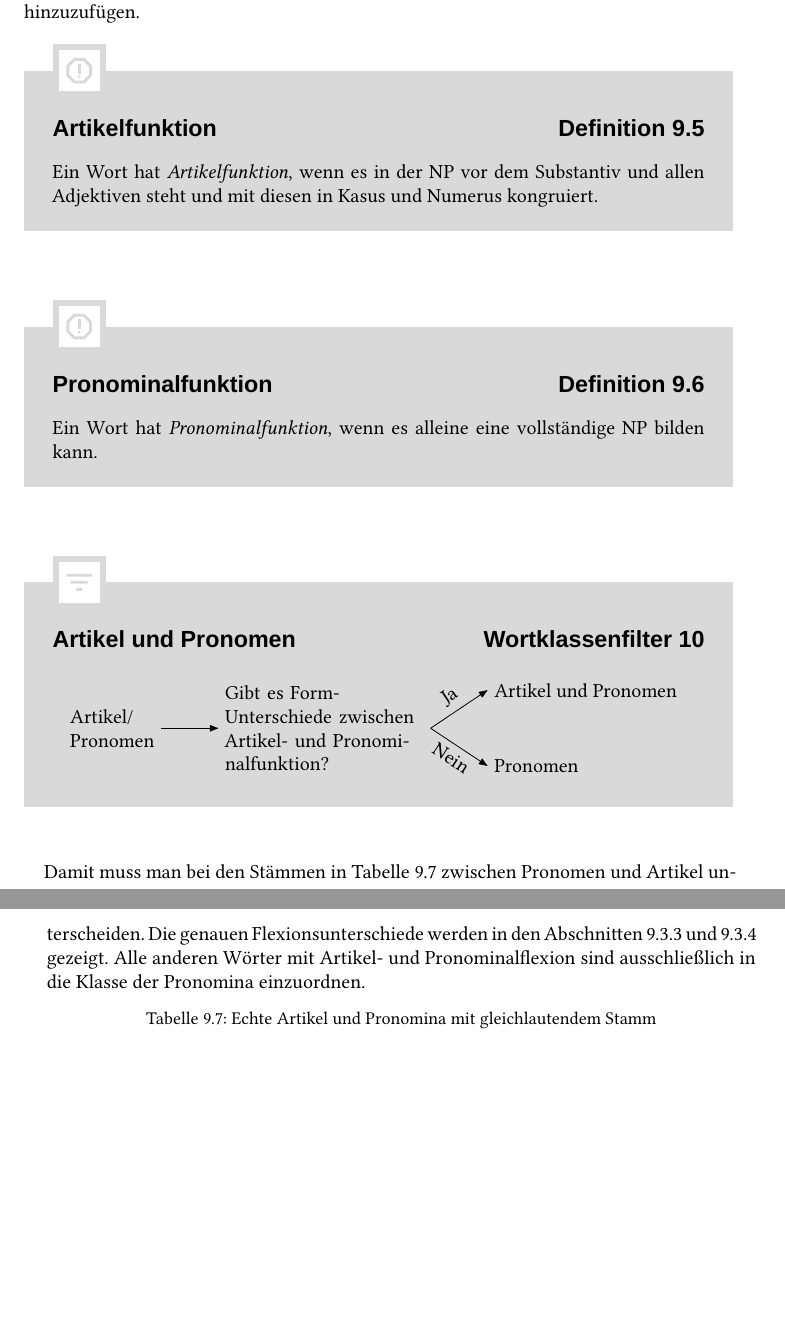
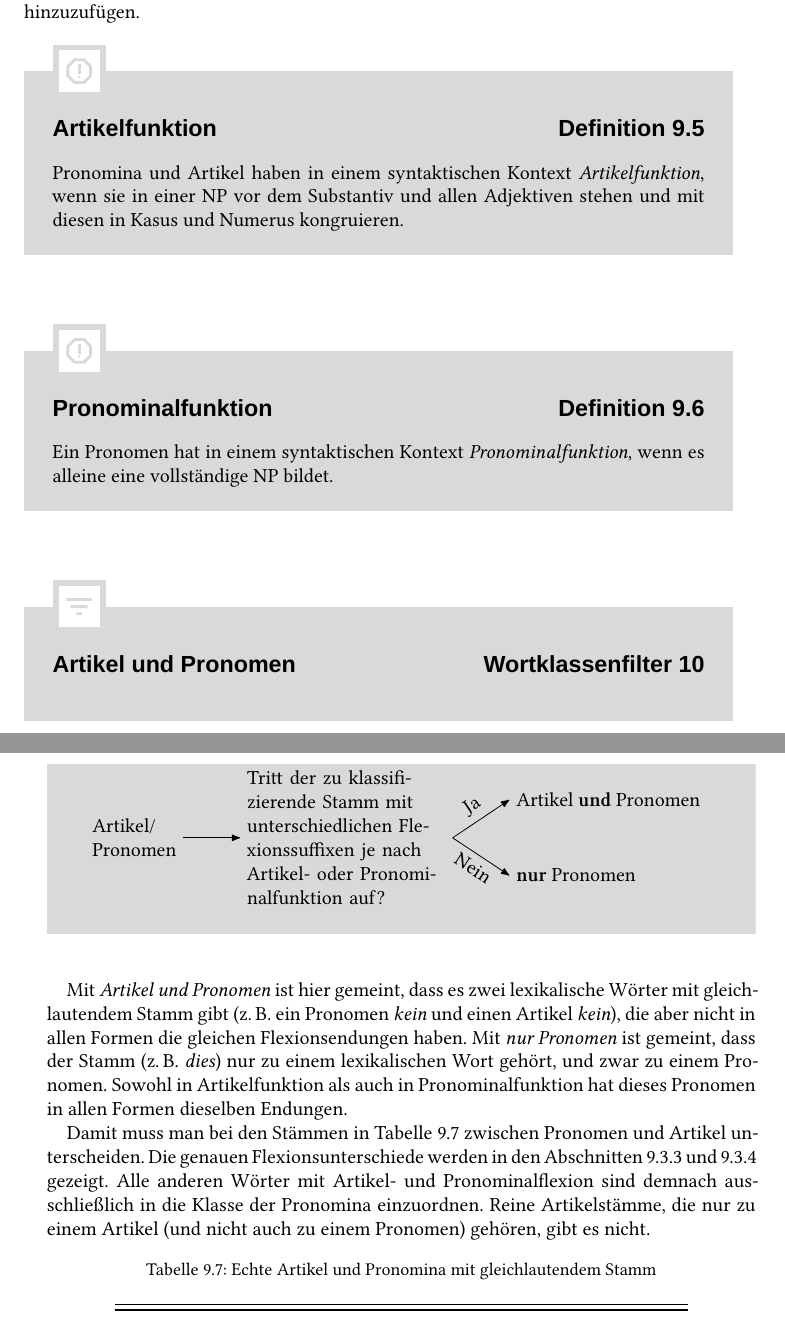
Before and after one commit to rsling/egbd, a LaTeX book (main.tex, which reads chapters/nomina.tex): two parts of pages 293 and 294 of 400, joined at a grey line, cut so that both start at the same text, the shorter picture padded with empty space. The pictures show the PDF file main.pdf that the author committed with the source.

Commit message:
Minor corrections.

```diff
--- a/chapters/nomina.tex
+++ b/chapters/nomina.tex
@@ -1060,20 +1060,23 @@ Die in Kapitel~\ref{sec:wortklassen} offen gelassene Unterklassifikation der Art
 Zunächst definieren wir die Begriffe \textit{Artikelfunktion} (Definition~\ref{def:artikelfunktion}) und \textit{Pronominalfunktion} (Definition~\ref{def:pronfunktion}), um dann den Wortklassenfilter~\ref{wfilt:artpron} hinzuzufügen.
 
 \Definition{Artikelfunktion}{\label{def:artikelfunktion}%
-Ein Wort hat \textit{Artikelfunktion}, wenn es in der NP vor dem Substantiv und allen Adjektiven steht und mit diesen in Kasus und Numerus kongruiert.\index{Artikelfunktion}}
-
+Pronomina und Artikel haben in einem syntaktischen Kontext \textit{Artikelfunktion}, wenn sie in einer NP vor dem Substantiv und allen Adjektiven stehen und mit diesen in Kasus und Numerus kongruieren.\index{Artikelfunktion}}
 
 \Definition{Pronominalfunktion}{\label{def:pronfunktion}%
-Ein Wort hat \textit{Pronominalfunktion}, wenn es alleine eine vollständige NP bilden kann.
+Ein Pronomen hat in einem syntaktischen Kontext \textit{Pronominalfunktion}, wenn es alleine eine vollständige NP bildet.
 \index{Pronominalfunktion}
 }
 
-\WFiltTree{Artikel und Pronomen}{wfilt:artpron}{Artikel\slash\\ Pronomen}{Gibt es Form-Unterschiede zwischen Artikel- und Pronominalfunktion?}{Artikel und Pronomen}{Pronomen}
-
+\WFiltTree{Artikel und Pronomen}{wfilt:artpron}{Artikel\slash\\ Pronomen}{Tritt der zu klassifizierende Stamm mit unterschiedlichen Flexionssuffixen je nach Artikel- oder Pronominalfunktion auf?}{Artikel \textbf{und} Pronomen}{\textbf{nur} Pronomen}
+
+Mit \textit{Artikel und Pronomen} ist hier gemeint, dass es zwei lexikalische Wörter mit gleichlautendem Stamm gibt (\zB ein Pronomen \textit{kein} und einen Artikel \textit{kein}), die aber nicht in allen Formen die gleichen Flexionsendungen haben.
+Mit \textit{nur Pronomen} ist gemeint, dass der Stamm (\zB \textit{dies}) nur zu einem lexikalischen Wort gehört, und zwar zu einem Pronomen.
+Sowohl in Artikelfunktion als auch in Pronominalfunktion hat dieses Pronomen in allen Formen dieselben Endungen.
 
 Damit muss man bei den Stämmen in Tabelle~\ref{tab:gemeinsamkeitenundunterschiede082} zwischen Pronomen und Artikel unterscheiden.
 Die genauen Flexionsunterschiede werden in den Abschnitten~\ref{sec:pronominaunddefiniteartikel} und~\ref{sec:indefiniteartikelundpossessivartikel} gezeigt.
-Alle anderen Wörter mit Artikel- und Pronominalflexion sind ausschließlich in die Klasse der Pronomina einzuordnen.
+Alle anderen Wörter mit Artikel- und Pronominalflexion sind demnach ausschließlich in die Klasse der Pronomina einzuordnen.
+Reine Artikelstämme, die nur zu einem Artikel (und nicht auch zu einem Pronomen) gehören, gibt es nicht.
 
 \begin{table}[!htbp]
   \centering
```
Also changed, not shown: main.pdf.
